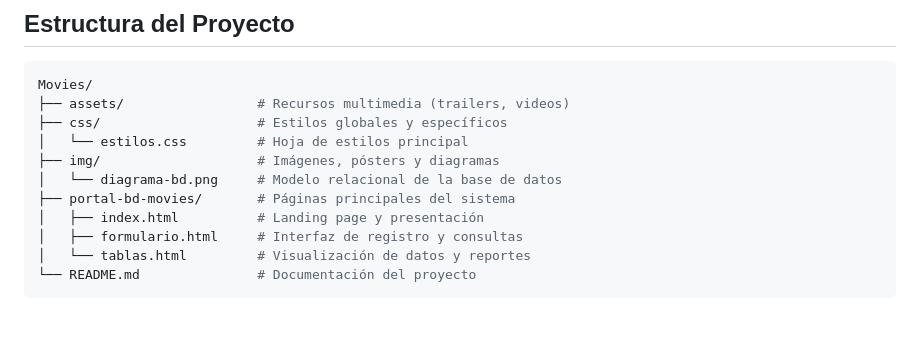
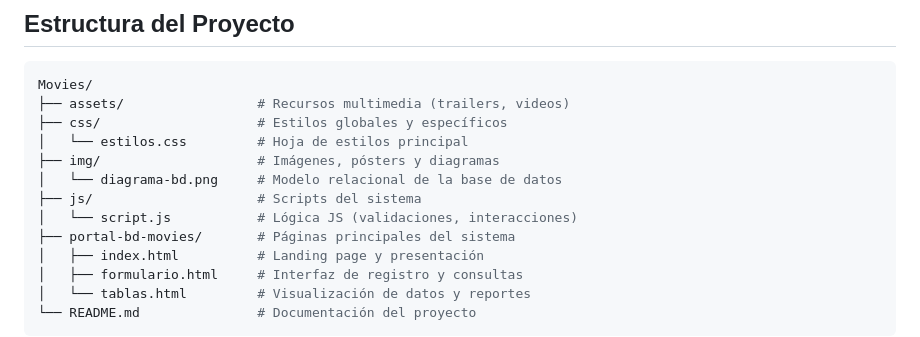
Before and after one commit to SofiaRV03/Movies, a Markdown page: README.md, the part around the change. Drawn GitHub-style; blank space fills up the shorter version.

Commit message:
Ajuste de la estructura del proyecto en el README

```diff
--- a/README.md
+++ b/README.md
@@ -55,6 +55,8 @@ Movies/
 │   └── estilos.css         # Hoja de estilos principal
 ├── img/                    # Imágenes, pósters y diagramas
 │   └── diagrama-bd.png     # Modelo relacional de la base de datos
+├── js/                     # Scripts del sistema
+│   └── script.js           # Lógica JS (validaciones, interacciones)
 ├── portal-bd-movies/       # Páginas principales del sistema
 │   ├── index.html          # Landing page y presentación
 │   ├── formulario.html     # Interfaz de registro y consultas
```
